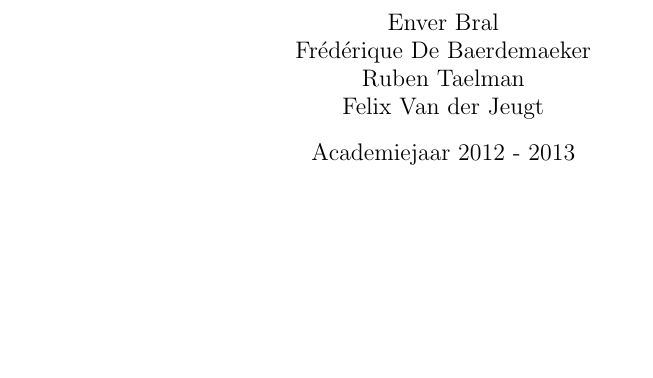
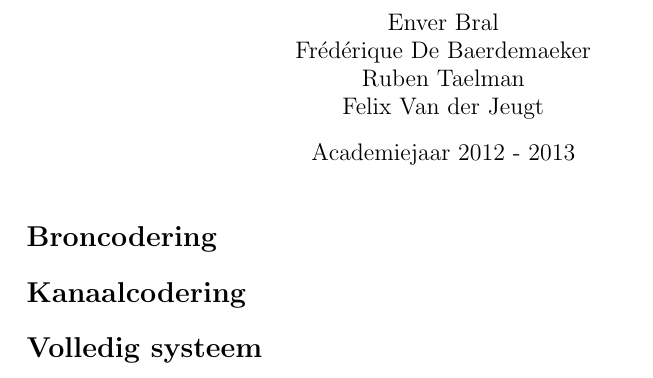
Before and after one commit to ninewise/datacomm, a LaTeX document (verslag.tex): part of the page, cut so that both start at the same text, the shorter picture padded with empty space. Compiled offline with pdfLaTeX.

Commit message:
added sections

```diff
--- a/verslag.tex
+++ b/verslag.tex
@@ -9,4 +9,10 @@
 \date{Academiejaar 2012 - 2013}
 \maketitle
 
+\begin{section}*{Broncodering}
+\end{section}
+\begin{section}*{Kanaalcodering}
+\end{section}
+\begin{section}*{Volledig systeem}
+\end{section}
 \end{document}
```
